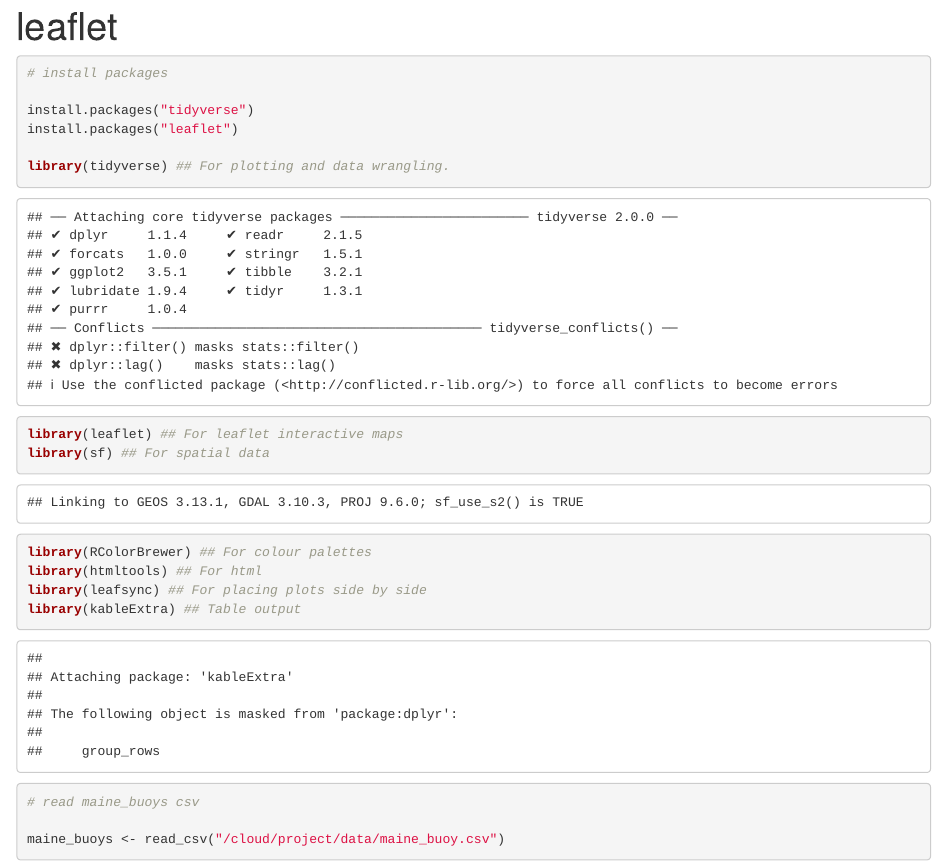
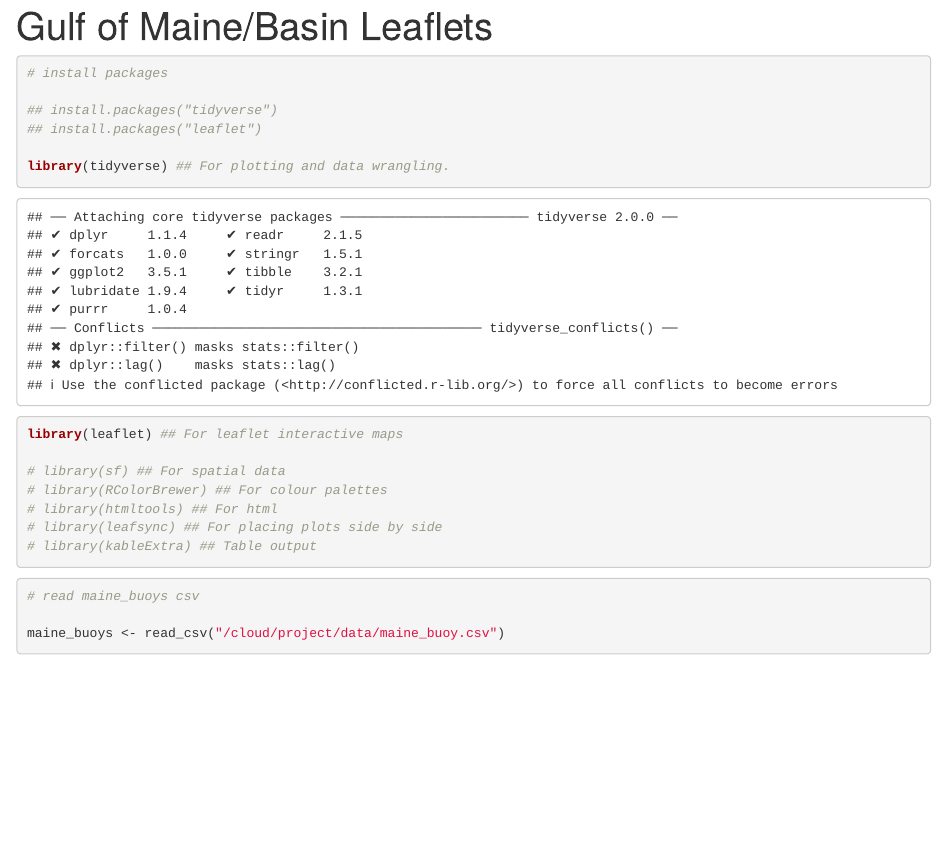
Before and after one commit to mlclayton6/Basin, an R Markdown document (gulf-of-maine_leaflets.Rmd): the page in a window 1100 px wide, from its top. Rendered offline with R 4.5, knitr and Pandoc, with nearby package versions; some code elsewhere in the file could not run offline.

Commit message:
Update html

````diff
--- a/gulf-of-maine_leaflets.Rmd
+++ b/gulf-of-maine_leaflets.Rmd
@@ -1,5 +1,5 @@
 ---
-title: "leaflet"
+title: "Gulf of Maine/Basin Leaflets"
 output: html_document
 ---
 
@@ -11,16 +11,17 @@ knitr::opts_chunk$set(echo = TRUE)
 
 # install packages
 
-install.packages("tidyverse")
-install.packages("leaflet")
+## install.packages("tidyverse")
+## install.packages("leaflet")
 
 library(tidyverse) ## For plotting and data wrangling.
 library(leaflet) ## For leaflet interactive maps
-library(sf) ## For spatial data
-library(RColorBrewer) ## For colour palettes
-library(htmltools) ## For html
-library(leafsync) ## For placing plots side by side
-library(kableExtra) ## Table output
+
+# library(sf) ## For spatial data
+# library(RColorBrewer) ## For colour palettes
+# library(htmltools) ## For html
+# library(leafsync) ## For placing plots side by side
+# library(kableExtra) ## Table output
 ```
 
 ```{r}
````
Also changed, not shown: gulf-of-maine_leaflets.html.
